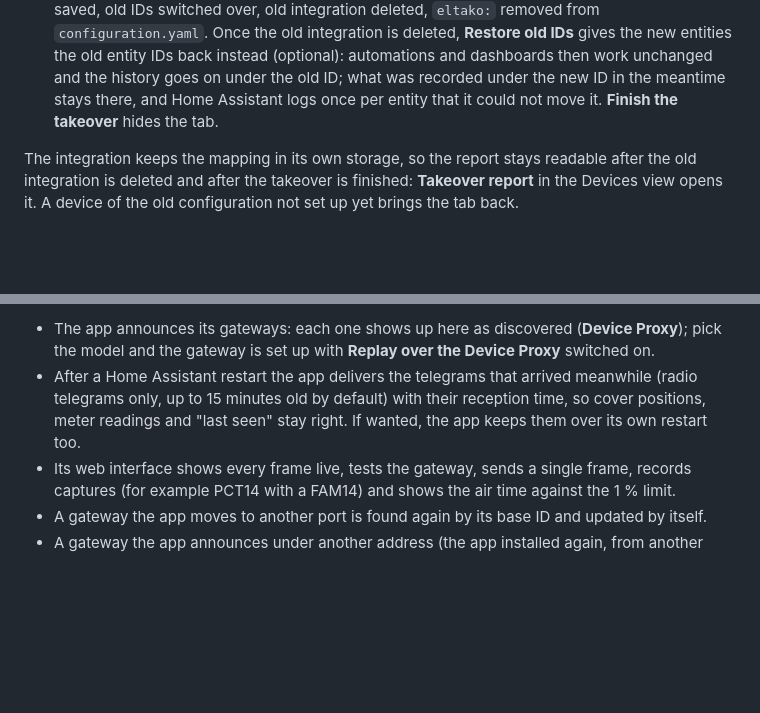
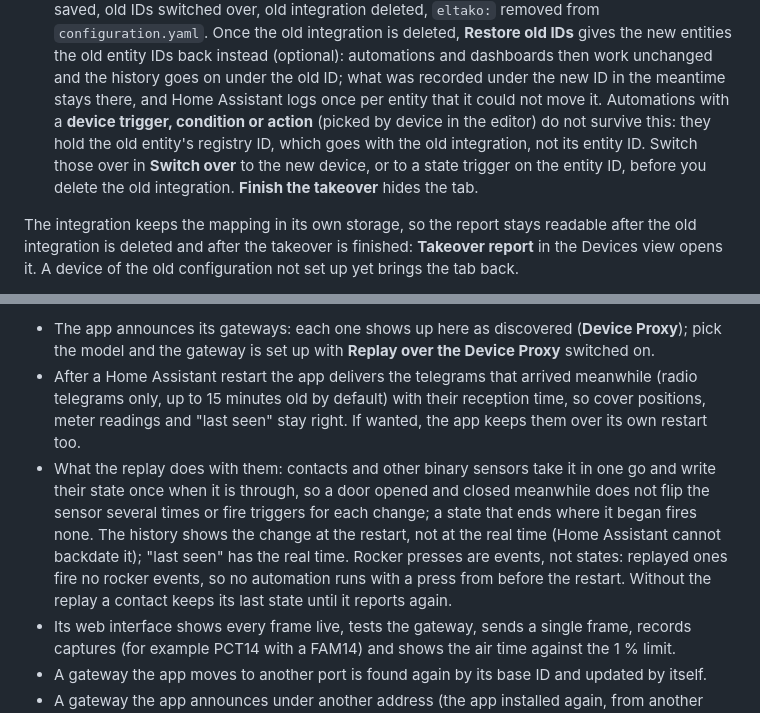
Before and after one commit to bertel2020/HA-Enocean-Eltako, a Markdown page: docs/USER-GUIDE.md, 2 parts joined by grey strips. Rendered like a GitHub page; blank space fills up the shorter version.

```diff
--- a/docs/USER-GUIDE.md
+++ b/docs/USER-GUIDE.md
@@ -387,6 +387,10 @@ show where you are; the view opens on the first one with something left to do.
    entities the old entity IDs back instead (optional): automations and dashboards then work
    unchanged and the history goes on under the old ID; what was recorded under the new ID in
    the meantime stays there, and Home Assistant logs once per entity that it could not move it.
+   Automations with a **device trigger, condition or action** (picked by device in the editor)
+   do not survive this: they hold the old entity's registry ID, which goes with the old
+   integration, not its entity ID. Switch those over in **Switch over** to the new device, or to
+   a state trigger on the entity ID, before you delete the old integration.
    **Finish the takeover** hides the tab.
 
 The integration keeps the mapping in its own storage, so the report stays readable after the
@@ -445,6 +449,13 @@ or PCT14.
   telegrams only, up to 15 minutes old by default) with their reception time, so cover
   positions, meter readings and "last seen" stay right. If wanted, the app keeps them over its
   own restart too.
+- What the replay does with them: contacts and other binary sensors take it in one go and
+  write their state once when it is through, so a door opened and closed meanwhile does not
+  flip the sensor several times or fire triggers for each change; a state that ends where it
+  began fires none. The history shows the change at the restart, not at the real time (Home
+  Assistant cannot backdate it); "last seen" has the real time. Rocker presses are events, not
+  states: replayed ones fire no rocker events, so no automation runs with a press from before
+  the restart. Without the replay a contact keeps its last state until it reports again.
 - Its web interface shows every frame live, tests the gateway, sends a single frame, records
   captures (for example PCT14 with a FAM14) and shows the air time against the 1 % limit.
 - A gateway the app moves to another port is found again by its base ID and updated by itself.
```
Also changed, not shown: docs/USER-GUIDE.de.md (+14 -0 lines).
